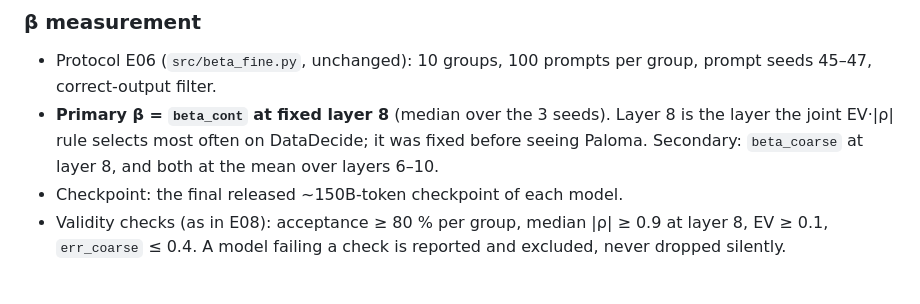
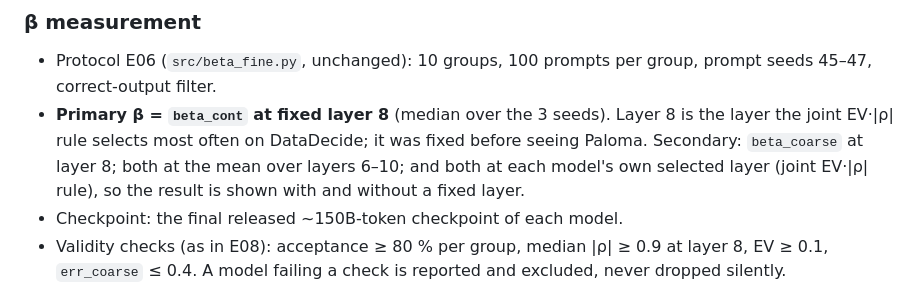
Before and after one commit to mdibrahimawad/numberline-datadecide, a Markdown page: experiments/E09_paloma_out_of_sample/README.md, the part around the change. GitHub-like rendering.

Commit message:
E09: also report beta at each model's own selected layer (secondary)
Co-Authored-By: Claude Opus 5.5 <noreply@anthropic.com>
Claude-Session: https://claude.ai/code/session_01P7X2AU2XNAsikFGMjXunrD

```diff
--- a/experiments/E09_paloma_out_of_sample/README.md
+++ b/experiments/E09_paloma_out_of_sample/README.md
@@ -41,8 +41,9 @@ Three competing formulas, all frozen. The test decides between them. No re-fitti
   prompt seeds 45–47, correct-output filter.
 - **Primary β = `beta_cont` at fixed layer 8** (median over the 3 seeds).
   Layer 8 is the layer the joint EV·|ρ| rule selects most often on DataDecide; it was
-  fixed before seeing Paloma. Secondary: `beta_coarse` at layer 8, and both at the mean
-  over layers 6–10.
+  fixed before seeing Paloma. Secondary: `beta_coarse` at layer 8; both at the mean
+  over layers 6–10; and both at each model's own selected layer (joint EV·|ρ| rule), so
+  the result is shown with and without a fixed layer.
 - Checkpoint: the final released ~150B-token checkpoint of each model.
 - Validity checks (as in E08): acceptance ≥ 80 % per group, median |ρ| ≥ 0.9 at layer 8,
   EV ≥ 0.1, `err_coarse` ≤ 0.4. A model failing a check is reported and excluded, never
```
